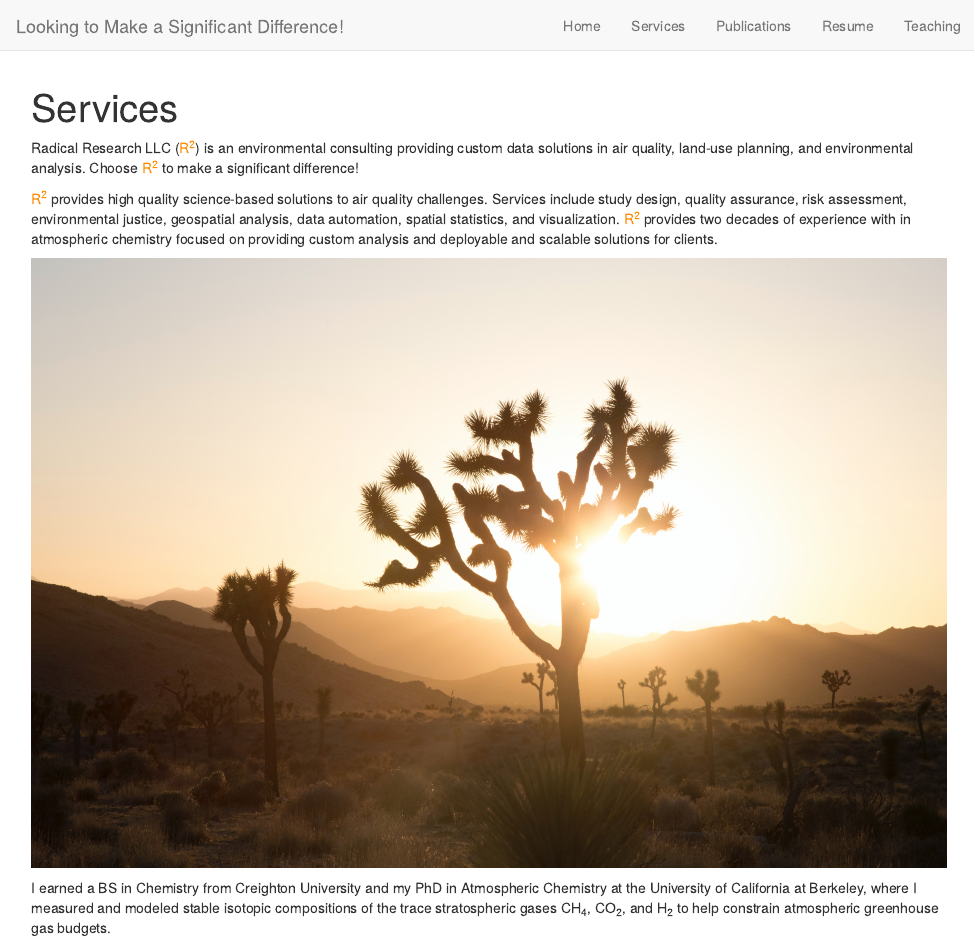
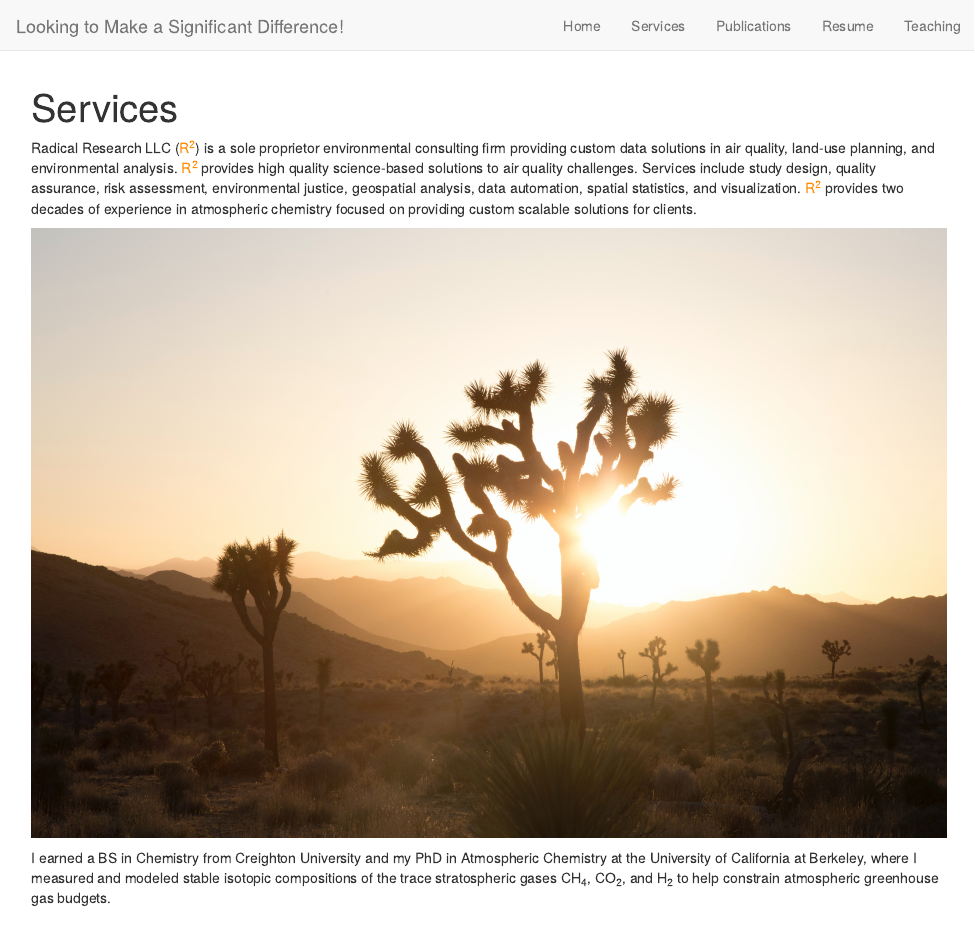
Before and after one commit to RadicalResearchLLC/RadicalResearchLLC.github.io, an R Markdown document (_main.Rmd): the page in a window 1100 px wide, from its top. Rendered offline with R 4.5, knitr and Pandoc, with nearby package versions; some code elsewhere in the file could not run offline.

Commit message:
fixed typos

````diff
--- a/_main.Rmd
+++ b/_main.Rmd
@@ -7,9 +7,7 @@ description: |
 knitr::opts_chunk$set(echo = FALSE)
 ```
 
-Radical Research LLC ([R^2^]{style="color: darkorange;"}) is an environmental consulting providing custom data solutions in air quality, land-use planning, and environmental analysis. Choose [R^2^]{style="color: darkorange;"} to make a significant difference!
-
-[R^2^]{style="color: darkorange;"} provides high quality science-based solutions to air quality challenges. Services include study design, quality assurance, risk assessment, environmental justice, geospatial analysis, data automation, spatial statistics, and visualization. [R^2^]{style="color: darkorange;"} provides two decades of experience with in atmospheric chemistry focused on providing custom analysis and deployable and scalable solutions for clients.
+Radical Research LLC ([R^2^]{style="color: darkorange;"}) is a sole proprietor environmental consulting firm providing custom data solutions in air quality, land-use planning, and environmental analysis. [R^2^]{style="color: darkorange;"} provides high quality science-based solutions to air quality challenges. Services include study design, quality assurance, risk assessment, environmental justice, geospatial analysis, data automation, spatial statistics, and visualization. [R^2^]{style="color: darkorange;"} provides two decades of experience in atmospheric chemistry focused on providing custom scalable solutions for clients.
 
 ```{r desert}
 knitr::include_graphics('images/Joshua_tree.jpg')
````
